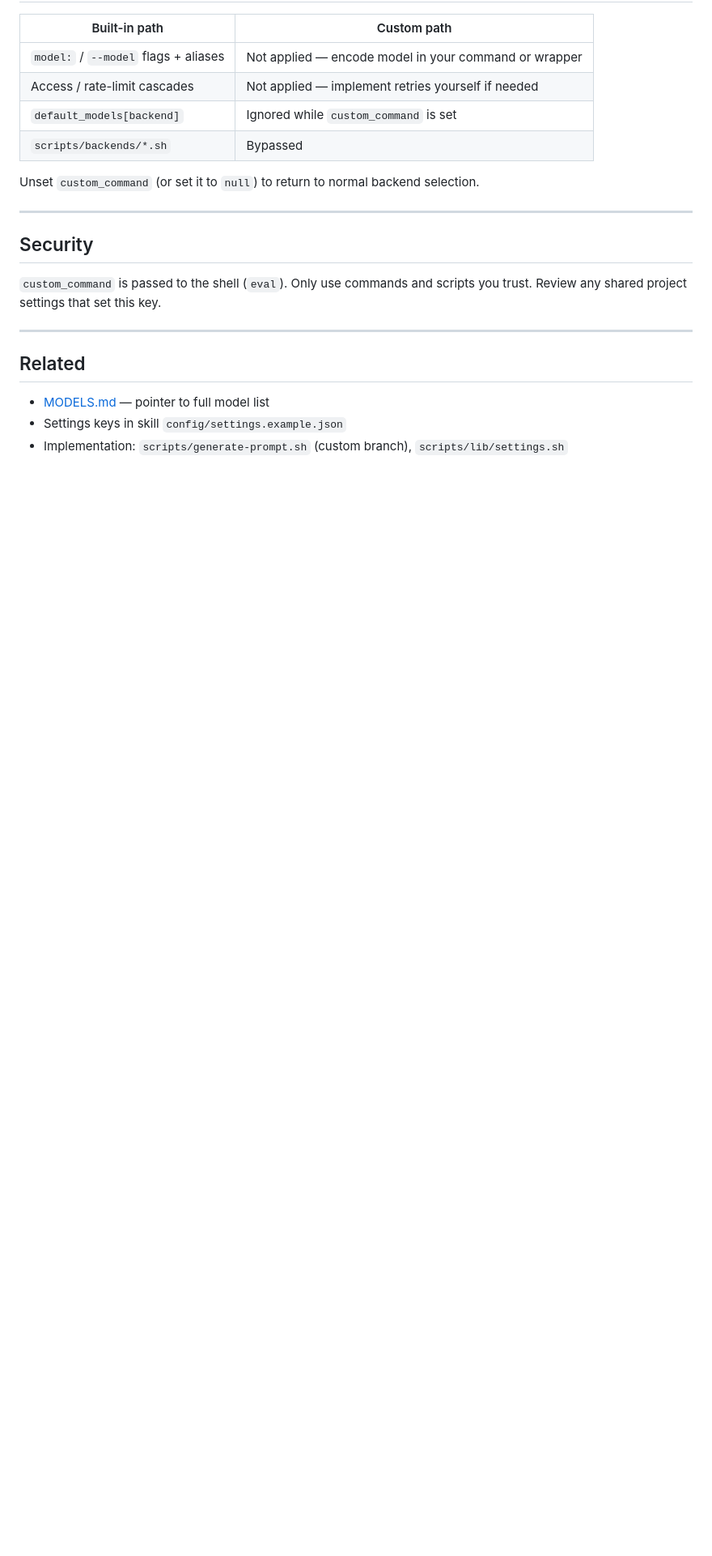
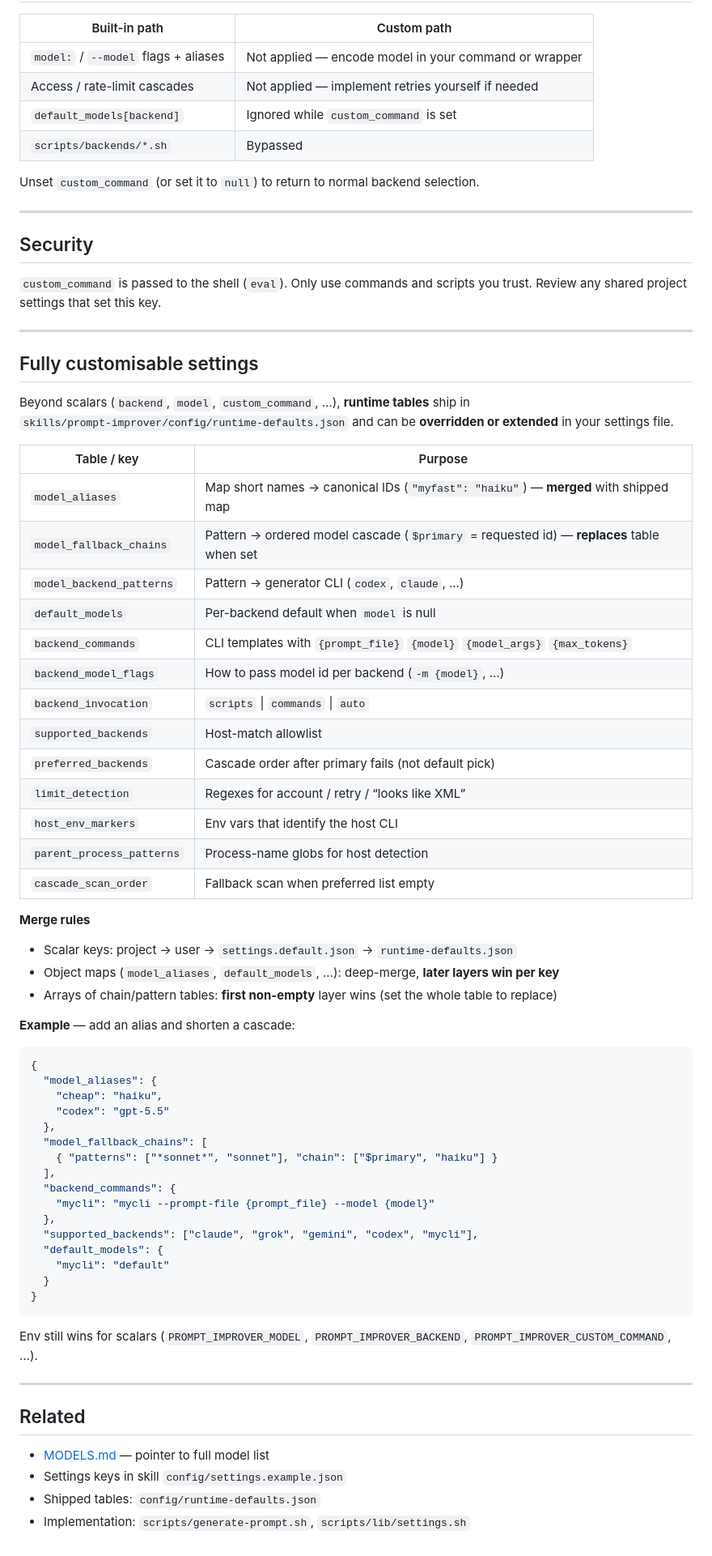
Before and after one commit to owenob1/prompt-improver, a Markdown page: docs/CUSTOM-BACKENDS.md, the part around the change. Shown at 81% size. Rendered like a GitHub page; blank space fills up the shorter version.

````diff
--- a/docs/CUSTOM-BACKENDS.md
+++ b/docs/CUSTOM-BACKENDS.md
@@ -155,8 +155,61 @@ Unset `custom_command` (or set it to `null`) to return to normal backend selecti
 
 ---
 
+## Fully customisable settings
+
+Beyond scalars (`backend`, `model`, `custom_command`, …), **runtime tables** ship in
+`skills/prompt-improver/config/runtime-defaults.json` and can be **overridden or extended** in your settings file.
+
+| Table / key | Purpose |
+|-------------|---------|
+| `model_aliases` | Map short names → canonical IDs (`"myfast": "haiku"`) — **merged** with shipped map |
+| `model_fallback_chains` | Pattern → ordered model cascade (`$primary` = requested id) — **replaces** table when set |
+| `model_backend_patterns` | Pattern → generator CLI (`codex`, `claude`, …) |
+| `default_models` | Per-backend default when `model` is null |
+| `backend_commands` | CLI templates with `{prompt_file}` `{model}` `{model_args}` `{max_tokens}` |
+| `backend_model_flags` | How to pass model id per backend (`-m {model}`, …) |
+| `backend_invocation` | `scripts` \| `commands` \| `auto` |
+| `supported_backends` | Host-match allowlist |
+| `preferred_backends` | Cascade order after primary fails (not default pick) |
+| `limit_detection` | Regexes for account / retry / “looks like XML” |
+| `host_env_markers` | Env vars that identify the host CLI |
+| `parent_process_patterns` | Process-name globs for host detection |
+| `cascade_scan_order` | Fallback scan when preferred list empty |
+
+**Merge rules**
+
+- Scalar keys: project → user → `settings.default.json` → `runtime-defaults.json`
+- Object maps (`model_aliases`, `default_models`, …): deep-merge, **later layers win per key**
+- Arrays of chain/pattern tables: **first non-empty** layer wins (set the whole table to replace)
+
+**Example** — add an alias and shorten a cascade:
+
+```json
+{
+  "model_aliases": {
+    "cheap": "haiku",
+    "codex": "gpt-5.5"
+  },
+  "model_fallback_chains": [
+    { "patterns": ["*sonnet*", "sonnet"], "chain": ["$primary", "haiku"] }
+  ],
+  "backend_commands": {
+    "mycli": "mycli --prompt-file {prompt_file} --model {model}"
+  },
+  "supported_backends": ["claude", "grok", "gemini", "codex", "mycli"],
+  "default_models": {
+    "mycli": "default"
+  }
+}
+```
+
+Env still wins for scalars (`PROMPT_IMPROVER_MODEL`, `PROMPT_IMPROVER_BACKEND`, `PROMPT_IMPROVER_CUSTOM_COMMAND`, …).
+
+---
+
 ## Related
 
 - [MODELS.md](./MODELS.md) — pointer to full model list
 - Settings keys in skill `config/settings.example.json`
-- Implementation: `scripts/generate-prompt.sh` (custom branch), `scripts/lib/settings.sh`
+- Shipped tables: `config/runtime-defaults.json`
+- Implementation: `scripts/generate-prompt.sh`, `scripts/lib/settings.sh`
````
Also changed, not shown: README.md (+5 -2 lines), 1 other file.
